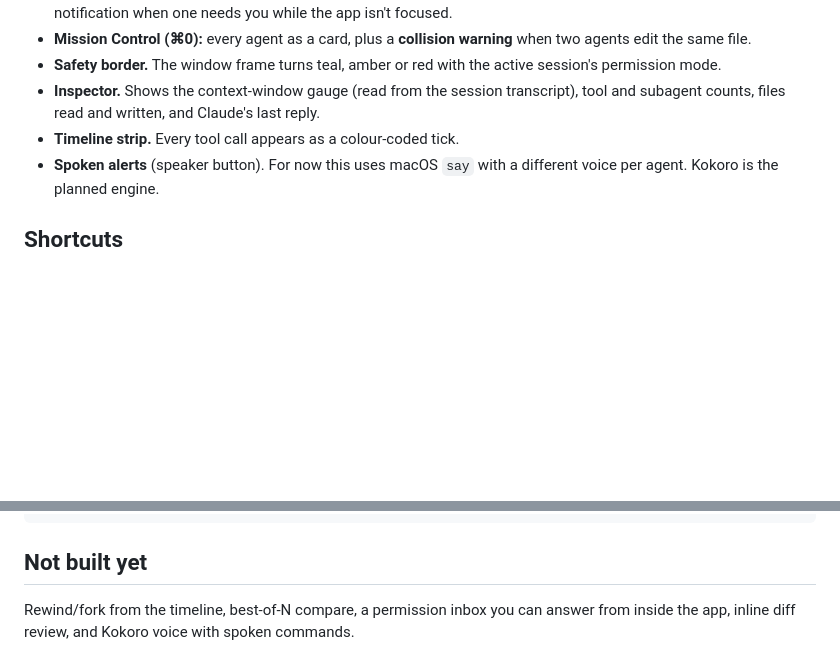
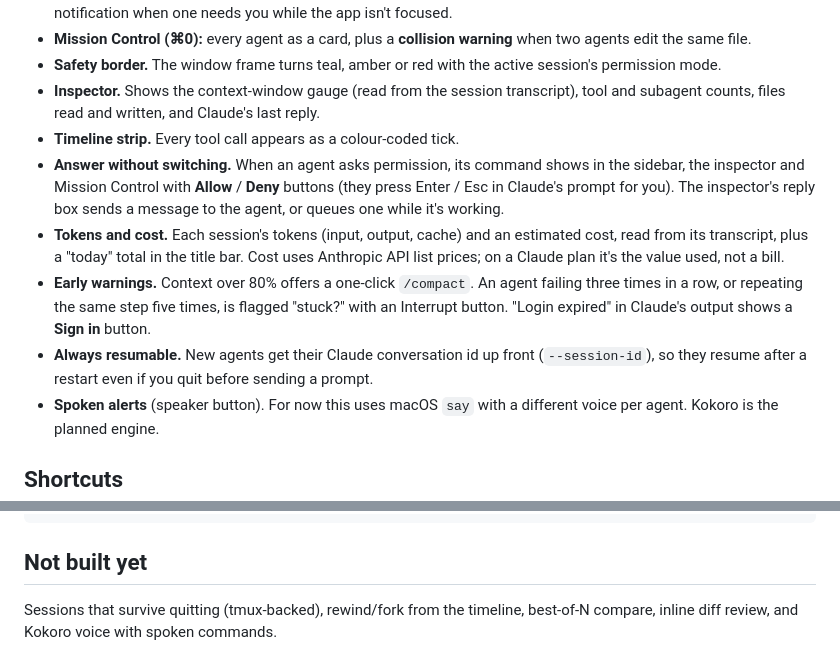
Before and after one commit to sreekumarkr777/tmax, a Markdown page: README.md, 2 parts joined by grey strips. Drawn GitHub-style; blank space fills up the shorter version.

```diff
--- a/README.md
+++ b/README.md
@@ -24,6 +24,10 @@ You need `claude` on your PATH. To use a different binary, run `TMAX_CLAUDE=/pat
 - **Safety border.** The window frame turns teal, amber or red with the active session's permission mode.
 - **Inspector.** Shows the context-window gauge (read from the session transcript), tool and subagent counts, files read and written, and Claude's last reply.
 - **Timeline strip.** Every tool call appears as a colour-coded tick.
+- **Answer without switching.** When an agent asks permission, its command shows in the sidebar, the inspector and Mission Control with **Allow** / **Deny** buttons (they press Enter / Esc in Claude's prompt for you). The inspector's reply box sends a message to the agent, or queues one while it's working.
+- **Tokens and cost.** Each session's tokens (input, output, cache) and an estimated cost, read from its transcript, plus a "today" total in the title bar. Cost uses Anthropic API list prices; on a Claude plan it's the value used, not a bill.
+- **Early warnings.** Context over 80% offers a one-click `/compact`. An agent failing three times in a row, or repeating the same step five times, is flagged "stuck?" with an Interrupt button. "Login expired" in Claude's output shows a **Sign in** button.
+- **Always resumable.** New agents get their Claude conversation id up front (`--session-id`), so they resume after a restart even if you quit before sending a prompt.
 - **Spoken alerts** (speaker button). For now this uses macOS `say` with a different voice per agent. Kokoro is the planned engine.
 
 ## Shortcuts
@@ -68,4 +72,4 @@ test/              npm test, plus a headless screenshot smoke test
 
 ## Not built yet
 
-Rewind/fork from the timeline, best-of-N compare, a permission inbox you can answer from inside the app, inline diff review, and Kokoro voice with spoken commands.
+Sessions that survive quitting (tmux-backed), rewind/fork from the timeline, best-of-N compare, inline diff review, and Kokoro voice with spoken commands.
```
Also changed, not shown: assets/icon.png (added), 17 other files.
